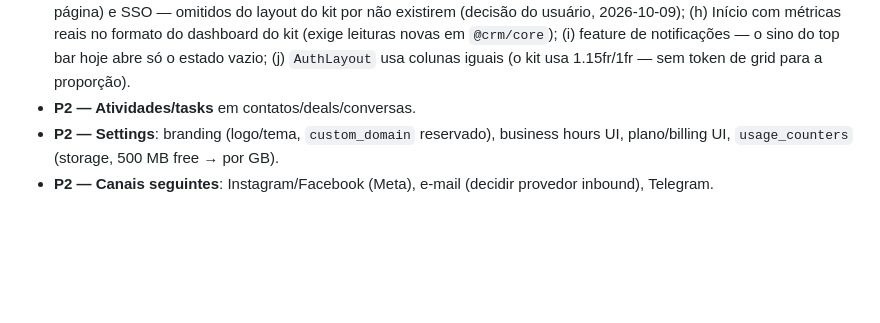
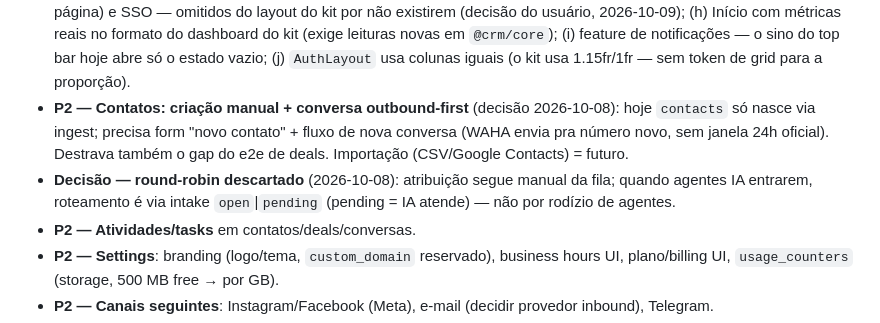
Before and after one commit to JotaSXBR/bosun, a Markdown page: TODO.md, the part around the change. Rendered like a GitHub page; blank space fills up the shorter version.

Commit message:
docs(todo): contact creation + outbound-first as P2; round-robin ruled out
Contacts currently only exist via inbound ingest — manual creation plus
an outbound-first conversation flow is needed (import stays future).
Round-robin assignment is dropped for good: routing will be handled by
the intake open|pending mode when AI agents arrive.

Generated with [Devin](https://devin.ai)

Co-Authored-By: Devin <158243242+devin-ai-integration[bot]@users.noreply.github.com>

```diff
--- a/TODO.md
+++ b/TODO.md
@@ -251,6 +251,14 @@ Ordem do produto definida pelo fundador: integrações ✅ → multi-atendimento
   `@crm/core`); (i) feature de notificações — o sino do top bar hoje abre
   só o estado vazio; (j) `AuthLayout` usa colunas iguais (o kit usa
   1.15fr/1fr — sem token de grid para a proporção).
+- **P2 — Contatos: criação manual + conversa outbound-first** (decisão
+  2026-10-08): hoje `contacts` só nasce via ingest; precisa form "novo
+  contato" + fluxo de nova conversa (WAHA envia pra número novo, sem
+  janela 24h oficial). Destrava também o gap do e2e de deals. Importação
+  (CSV/Google Contacts) = futuro.
+- **Decisão — round-robin descartado** (2026-10-08): atribuição segue manual
+  da fila; quando agentes IA entrarem, roteamento é via intake
+  `open`|`pending` (pending = IA atende) — não por rodízio de agentes.
 - **P2 — Atividades/tasks** em contatos/deals/conversas.
 - **P2 — Settings**: branding (logo/tema, `custom_domain` reservado),
   business hours UI, plano/billing UI, `usage_counters` (storage, 500 MB
```
